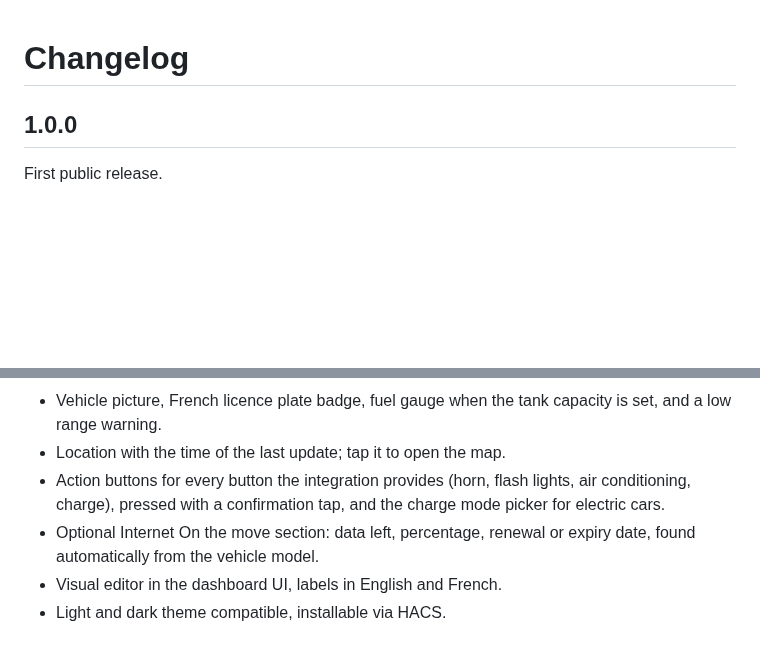
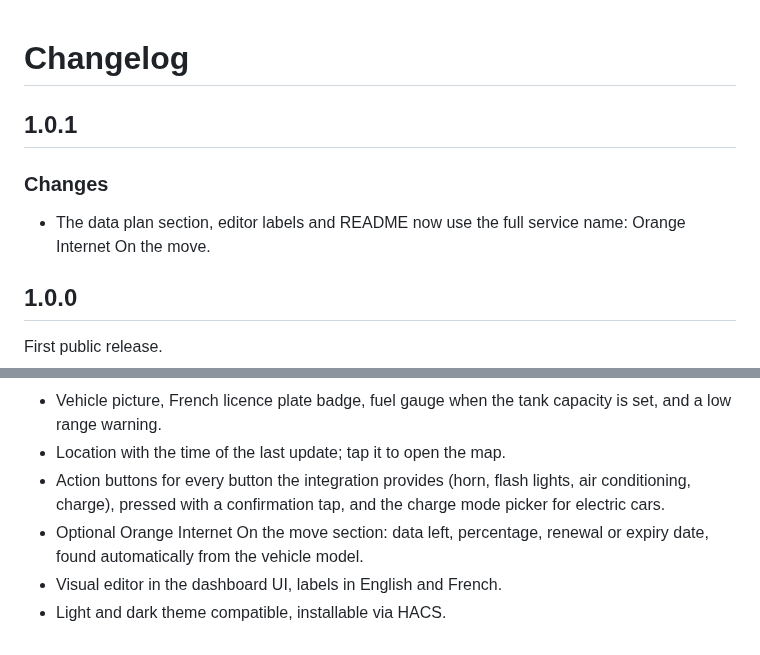
Before and after one commit to juju35/ha-renault-card, a Markdown page: CHANGELOG.md, 2 parts joined by grey strips. Drawn GitHub-style; blank space fills up the shorter version.

```diff
--- a/CHANGELOG.md
+++ b/CHANGELOG.md
@@ -1,4 +1,9 @@
 # Changelog
+
+## 1.0.1
+
+### Changes
+- The data plan section, editor labels and README now use the full service name: Orange Internet On the move.
 
 ## 1.0.0
 
@@ -10,6 +15,6 @@ First public release.
 - Vehicle picture, French licence plate badge, fuel gauge when the tank capacity is set, and a low range warning.
 - Location with the time of the last update; tap it to open the map.
 - Action buttons for every button the integration provides (horn, flash lights, air conditioning, charge), pressed with a confirmation tap, and the charge mode picker for electric cars.
-- Optional Internet On the move section: data left, percentage, renewal or expiry date, found automatically from the vehicle model.
+- Optional Orange Internet On the move section: data left, percentage, renewal or expiry date, found automatically from the vehicle model.
 - Visual editor in the dashboard UI, labels in English and French.
 - Light and dark theme compatible, installable via HACS.
```
Also changed, not shown: README.md (+6 -6 lines), screenshots/espace-dark.png, screenshots/espace.png, 1 other file.
